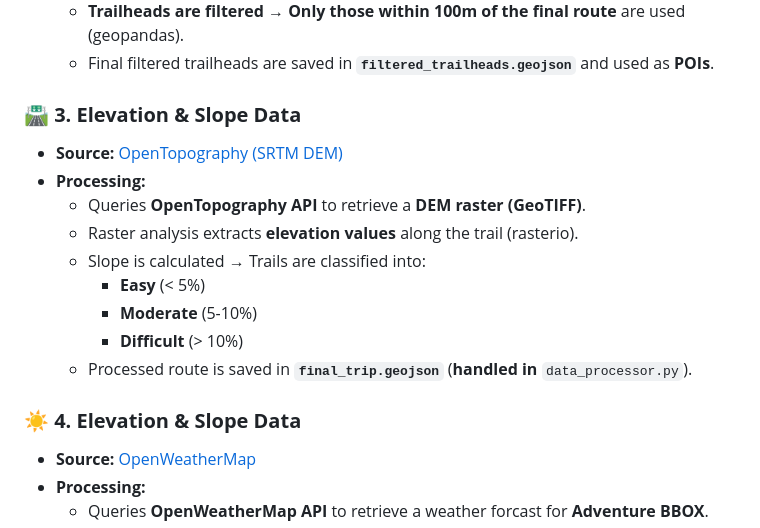
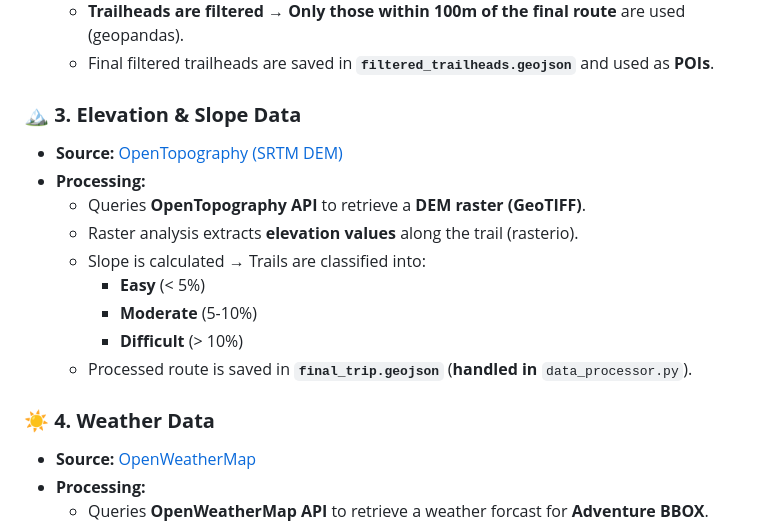
Before and after one commit to psmyth2/offroad-trip-planner, a Markdown page: README.md, the part around the change. GitHub-like rendering.

Commit message:
weather typo

```diff
--- a/README.md
+++ b/README.md
@@ -39,7 +39,7 @@
   - **Trailheads are filtered** → **Only those within 100m of the final route** are used (geopandas).
   - Final filtered trailheads are saved in **`filtered_trailheads.geojson`** and used as **POIs**.
 
-### **🛣️ 3. Elevation & Slope Data**
+### **🏔️ 3. Elevation & Slope Data**
 
 - **Source:** [OpenTopography (SRTM DEM)](https://opentopography.org/developers)
 - **Processing:**
@@ -51,7 +51,7 @@
     - **Difficult** (> 10%)
   - Processed route is saved in **`final_trip.geojson`** (**handled in** `data_processor.py`).
 
-### **☀️ 4. Elevation & Slope Data**
+### **☀️ 4. Weather Data**
 
 - **Source:** [OpenWeatherMap](https://openweathermap.org/api)
 - **Processing:**
```
